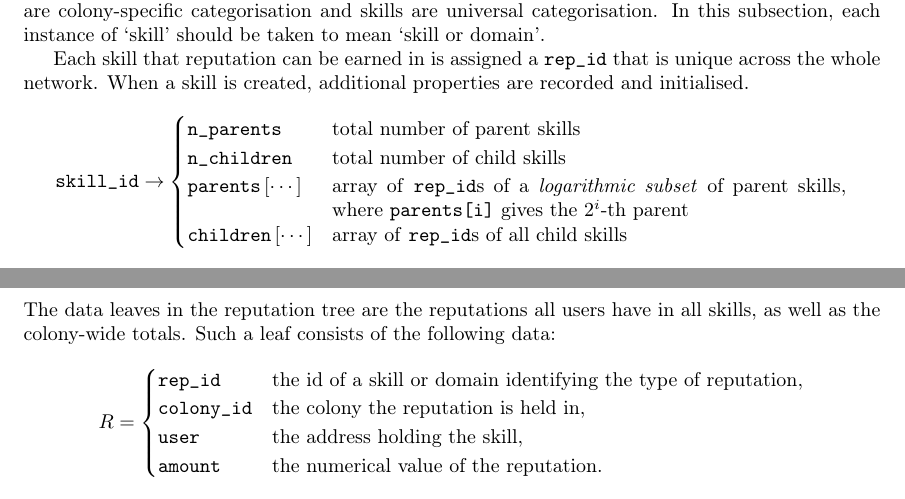
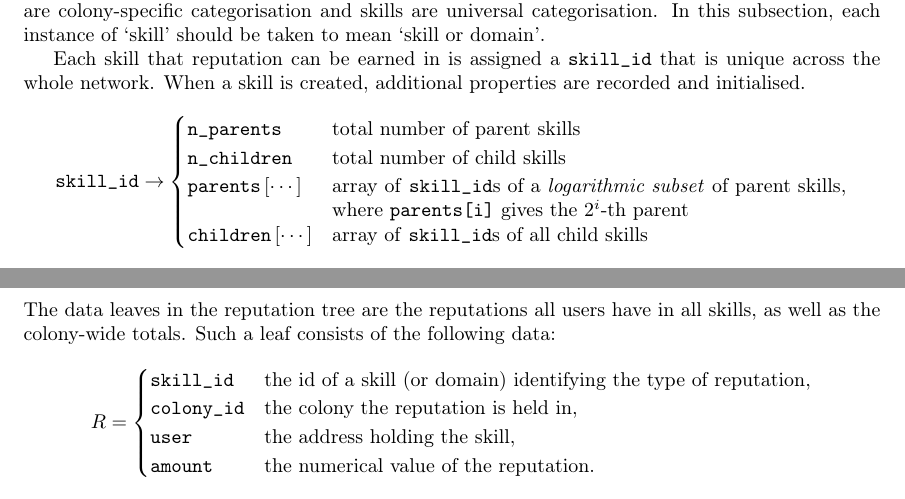
Before and after one commit to JoinColony/Colony-Whitepaper, a LaTeX document (main.tex, which reads reputation/mining.tex, reputation/reputation.tex): two parts of pages 17 and 20 of 55, joined at a grey line, cut so that both start at the same text. Compiled offline with pdfLaTeX.

Commit message:
Replace references to repId with skillId

```diff
--- a/reputation/mining.tex
+++ b/reputation/mining.tex
@@ -54,7 +54,7 @@ The data leaves in the reputation tree are the reputations all users have in all
 \[
 R =
 \begin{cases}
- \ascode{rep\_id} & \textnormal{the id of a skill or domain identifying the type of reputation},\\
+ \ascode{skill\_id} & \textnormal{the id of a skill (or domain) identifying the type of reputation},\\
  \ascode{colony\_id} & \textnormal{the colony the reputation is held in},\\
  \ascode{user} & \textnormal{the address holding the skill},\\
  \ascode{amount} & \textnormal{the numerical value of the reputation}.
--- a/reputation/reputation.tex
+++ b/reputation/reputation.tex
@@ -69,14 +69,14 @@ The decay serves multiple purposes. It ensures that reputation scores represent
 \subsection{On-chain representation of skills and domains}\label{subsec:on-chain-representation-of-skills}
 In the context of reputation, domains and skills are the same, differing only in that domains are colony-specific categorisation and skills are universal categorisation. In this subsection, each instance of `skill' should be taken to mean `skill or domain'.
 
-Each skill that reputation can be earned in is assigned a \ascode{rep\_id} that is unique across the whole network. When a skill is created, additional properties are recorded and initialised.
+Each skill that reputation can be earned in is assigned a \ascode{skill\_id} that is unique across the whole network. When a skill is created, additional properties are recorded and initialised.
 \begin{equation*}
   \ascode{skill\_id} \rightarrow
   \begin{cases}
     \ascode{n\_parents} &	\textnormal{total number of parent skills}\\
     \ascode{n\_children} &	\textnormal{total number of child skills}\\
-    \ascode{parents}\left[\cdots\right] &	\parbox[t]{.6\linewidth}{\textnormal{array of \ascode{rep\_id}s of a \textit{logarithmic subset} of parent skills, where \ascode{parents[i]} gives the $2^i$-th parent}}\\
-    \ascode{children}\left[\cdots\right] &	\textnormal{array of \ascode{rep\_id}s of all child skills}
+    \ascode{parents}\left[\cdots\right] &	\parbox[t]{.6\linewidth}{\textnormal{array of \ascode{skill\_id}s of a \textit{logarithmic subset} of parent skills, where \ascode{parents[i]} gives the $2^i$-th parent}}\\
+    \ascode{children}\left[\cdots\right] &	\textnormal{array of \ascode{skill\_id}s of all child skills}
   \end{cases}
 \end{equation*}
 Upon creation, \ascode{n\_children} is 0 and \ascode{children[]} is empty\watermark. These two attributes in all parents are updated with the \ascode{skill\_id} of the new child skill on creation.\footnote{We acknowledge that this is fundamentally gas limited, but the only consequence of this will be the inability to create new skills once the maximum depth allowed by the block size is reached. Back-of-the-envelope calculations suggest this corresponds to a depth of around 80, which we don't believe our users will be limited by.}
```
